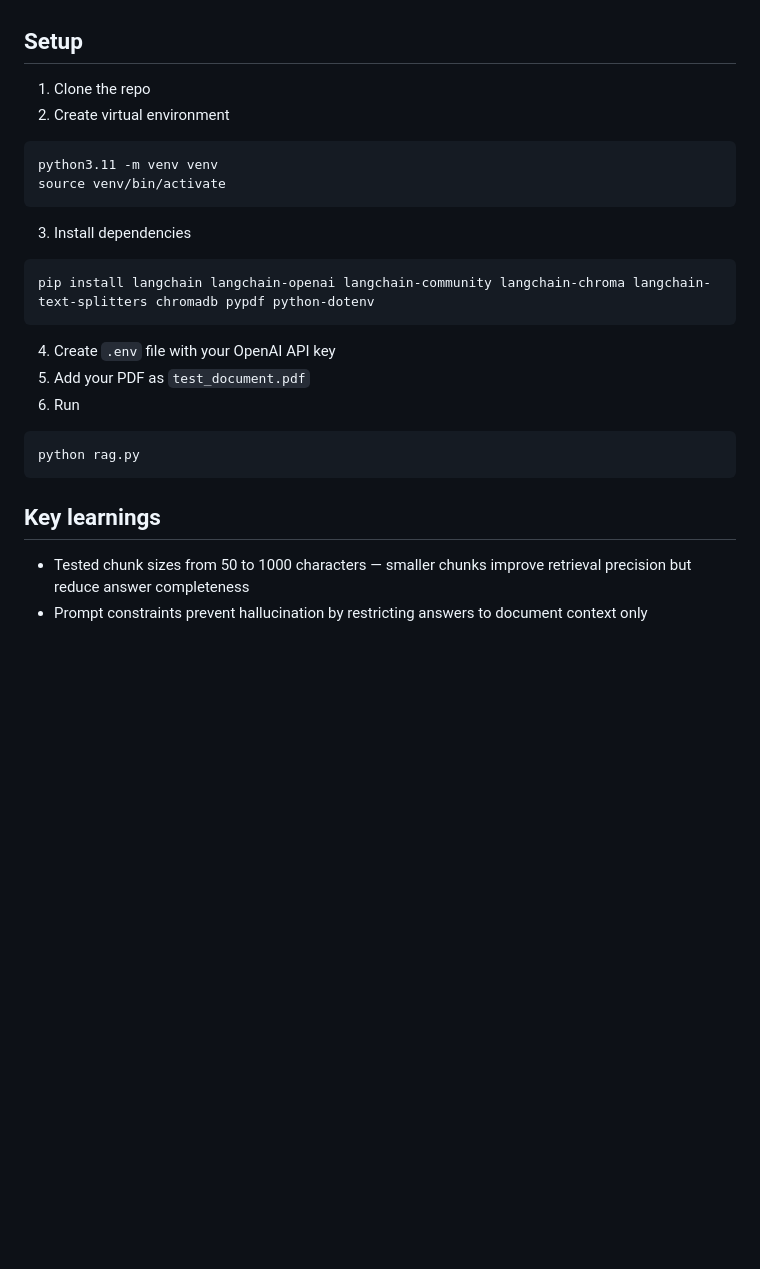
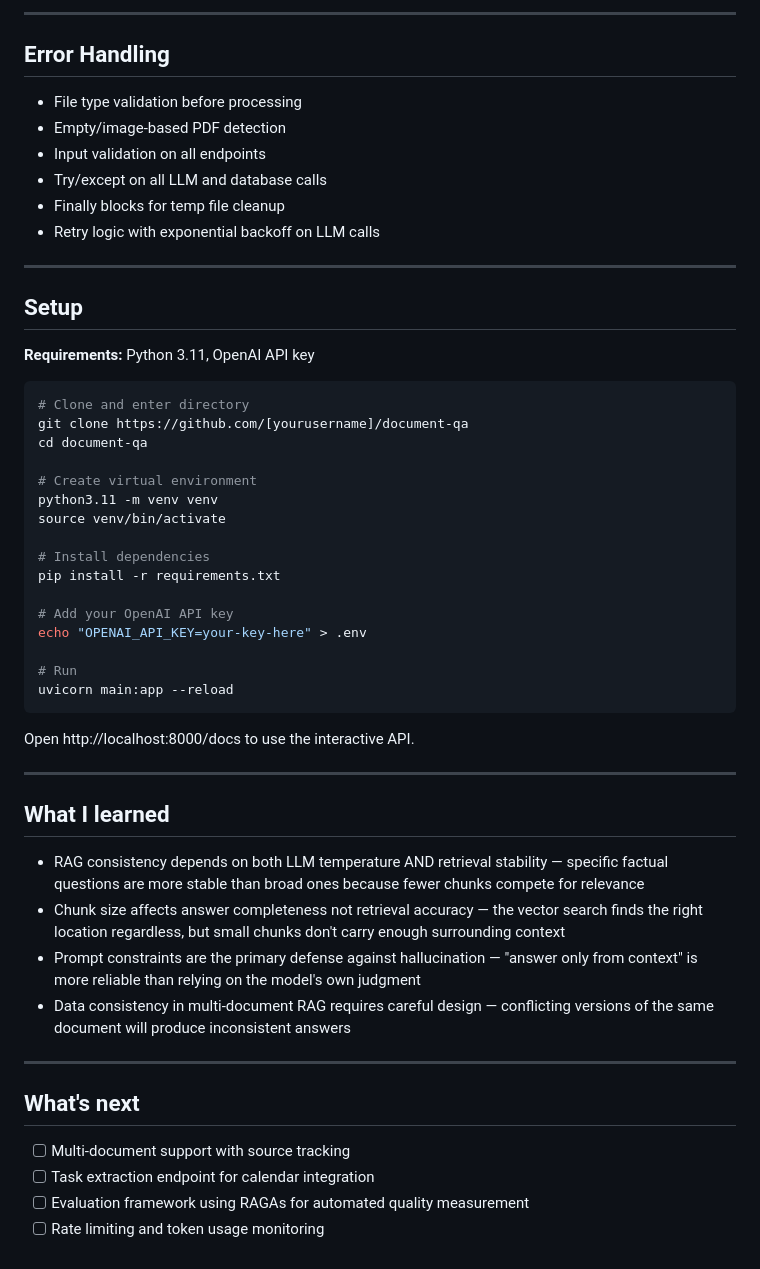
Before and after one commit to hellensoloviy/document-qa, a Markdown page: README.md, the part around one of its changes. GitHub-like rendering; blank space fills up the shorter version.

````diff
--- a/README.md
+++ b/README.md
@@ -24,23 +90,63 @@ A retrieval-augmented generation (RAG) system that answers questions about your
+---
+
+## Error Handling
+
+- File type validation before processing
+- Empty/image-based PDF detection
+- Input validation on all endpoints
+- Try/except on all LLM and database calls
+- Finally blocks for temp file cleanup
+- Retry logic with exponential backoff on LLM calls
+
+---
 
 ## Setup
 
-1. Clone the repo
-2. Create virtual environment
+**Requirements:** Python 3.11, OpenAI API key
+
 ```bash
+# Clone and enter directory
+git clone https://github.com/[yourusername]/document-qa
+cd document-qa
+
+# Create virtual environment
 python3.11 -m venv venv
 source venv/bin/activate
-```
-3. Install dependencies
-```bash
-pip install langchain langchain-openai langchain-community langchain-chroma langchain-text-splitters chromadb pypdf python-dotenv
-```
-4. Create `.env` file with your OpenAI API key
-5. Add your PDF as `test_document.pdf`
-6. Run
-```bash
-python rag.py
+
+# Install dependencies
+pip install -r requirements.txt
+
+# Add your OpenAI API key
+echo "OPENAI_API_KEY=your-key-here" > .env
+
+# Run
+uvicorn main:app --reload
 ```
 
-## Key learnings
-- Tested chunk sizes from 50 to 1000 characters — smaller chunks improve retrieval precision but reduce answer completeness
-- Prompt constraints prevent hallucination by restricting answers to document context only
+Open http://localhost:8000/docs to use the interactive API.
+
+---
+
+## What I learned
+
+- RAG consistency depends on both LLM temperature AND retrieval
+  stability — specific factual questions are more stable than broad
+  ones because fewer chunks compete for relevance
+- Chunk size affects answer completeness not retrieval accuracy —
+  the vector search finds the right location regardless, but small
+  chunks don't carry enough surrounding context
+- Prompt constraints are the primary defense against hallucination —
+  "answer only from context" is more reliable than relying on the
+  model's own judgment
+- Data consistency in multi-document RAG requires careful design —
+  conflicting versions of the same document will produce inconsistent
+  answers
+
+---
+
+## What's next
+
+- [ ] Multi-document support with source tracking
+- [ ] Task extraction endpoint for calendar integration
+- [ ] Evaluation framework using RAGAs for automated quality measurement
+- [ ] Rate limiting and token usage monitoring
````
Also changed, not shown: other parts of README.md (+83 -17 lines), docs/swagger_screenshot.png (added), 4 other files.
